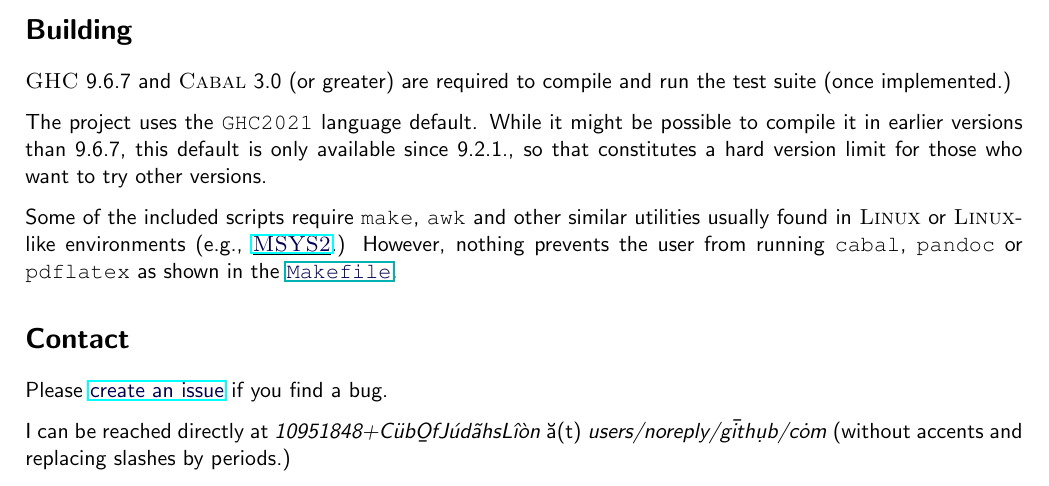
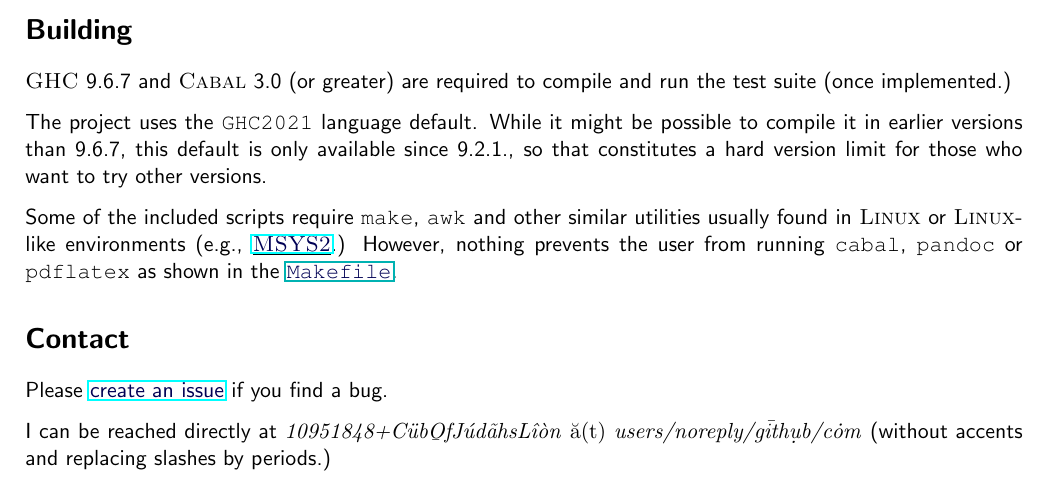
Before and after one commit to CubOfJudahsLion/fountain-parser, a LaTeX document (README.tex): part of page 2 of 2, cut so that both start at the same text. Compiled offline with pdfLaTeX.

Commit message:
Trying .md code quoting

```diff
--- a/README.tex
+++ b/README.tex
@@ -114,8 +114,8 @@ prevents the user from running \texttt{cabal}, \texttt{pandoc} or
 if you find a bug.
 
 I can be reached directly at
-\emph{10951848+C\"{u}b\b{O}fJ\'{u}d\~{a}hsL\^{i}\`{o}n} \u{a}(t)
-\emph{users/noreply/g\={i}th\d{u}b/c\.{o}m} (without accents and
+\textrm{\emph{10951848+C\"{u}b\b{O}fJ\'{u}d\~{a}hsL\^{i}\`{o}n} \u{a}(t)
+\emph{users/noreply/g\={i}th\d{u}b/c\.{o}m}} (without accents and
 replacing slashes by periods.)
 
 \end{document}
```
Also changed, not shown: Makefile, README.md, README.pdf, 1 other file.
